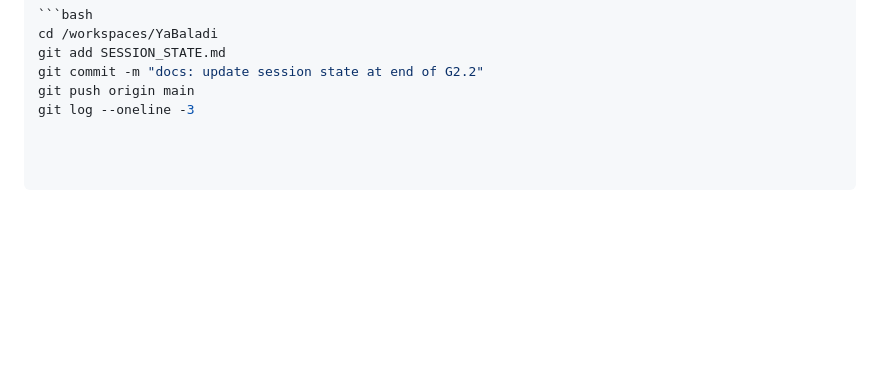
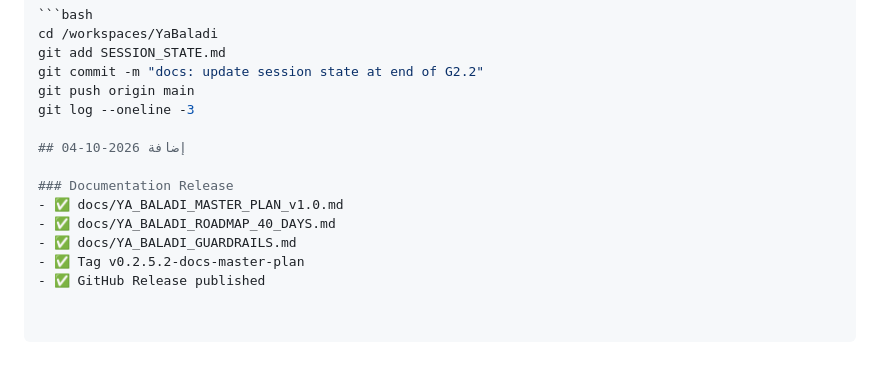
Before and after one commit to mohtorg/YaBaladi, a Markdown page: SESSION_STATE.md, the part around the change. GitHub-like rendering; blank space fills up the shorter version.

Commit message:
docs: update session state with master plan release

```diff
--- a/SESSION_STATE.md
+++ b/SESSION_STATE.md
@@ -141,3 +141,12 @@ git add SESSION_STATE.md
 git commit -m "docs: update session state at end of G2.2"
 git push origin main
 git log --oneline -3
+
+## إضافة 2026-10-04
+
+### Documentation Release
+- ✅ docs/YA_BALADI_MASTER_PLAN_v1.0.md
+- ✅ docs/YA_BALADI_ROADMAP_40_DAYS.md
+- ✅ docs/YA_BALADI_GUARDRAILS.md
+- ✅ Tag v0.2.5.2-docs-master-plan
+- ✅ GitHub Release published
```
